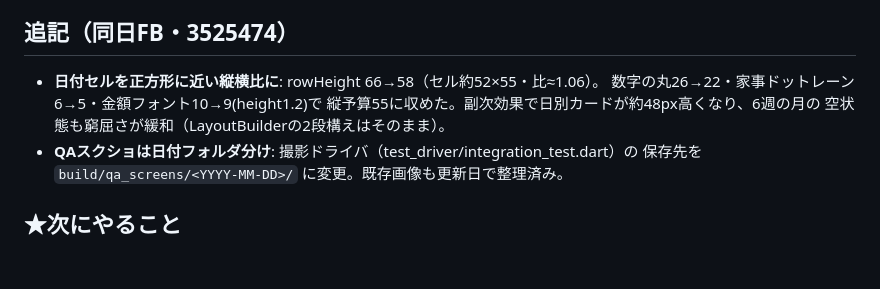
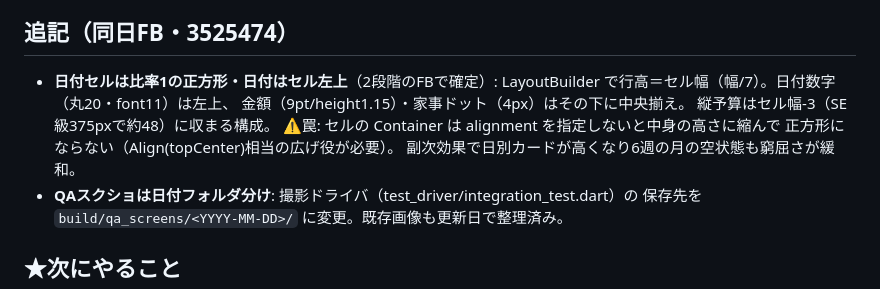
Before and after one commit to HIDE-Fozu/kakeibo-app, a Markdown page: docs/handoff-2026-08-20-paper-design.md, the part around the change. GitHub-like rendering; blank space fills up the shorter version.

Commit message:
docs: セル正方形化の最終形（比率1・左上日付）に引き継ぎを更新
Co-Authored-By: Claude Fable 5 <noreply@anthropic.com>

```diff
--- a/docs/handoff-2026-08-20-paper-design.md
+++ b/docs/handoff-2026-08-20-paper-design.md
@@ -57,10 +57,13 @@
 
 ## 追記（同日FB・3525474）
 
-- **日付セルを正方形に近い縦横比に**: rowHeight 66→58（セル約52×55・比≈1.06）。
-  数字の丸26→22・家事ドットレーン6→5・金額フォント10→9(height1.2)で
-  縦予算55に収めた。副次効果で日別カードが約48px高くなり、6週の月の
-  空状態も窮屈さが緩和（LayoutBuilderの2段構えはそのまま）。
+- **日付セルは比率1の正方形・日付はセル左上**（2段階のFBで確定）:
+  LayoutBuilder で行高＝セル幅（幅/7）。日付数字（丸20・font11）は左上、
+  金額（9pt/height1.15）・家事ドット（4px）はその下に中央揃え。
+  縦予算はセル幅-3（SE級375pxで約48）に収まる構成。
+  ⚠️罠: セルの Container は alignment を指定しないと中身の高さに縮んで
+  正方形にならない（Align(topCenter)相当の広げ役が必要）。
+  副次効果で日別カードが高くなり6週の月の空状態も窮屈さが緩和。
 - **QAスクショは日付フォルダ分け**: 撮影ドライバ（test_driver/integration_test.dart）の
   保存先を `build/qa_screens/<YYYY-MM-DD>/` に変更。既存画像も更新日で整理済み。
 
```
